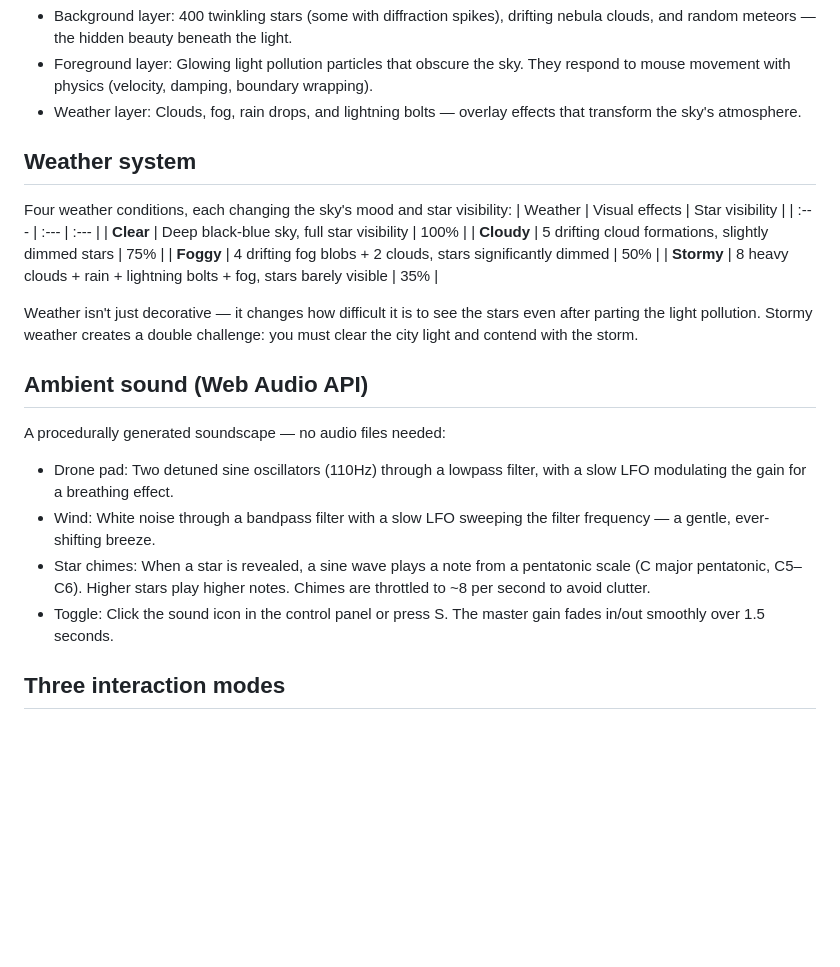
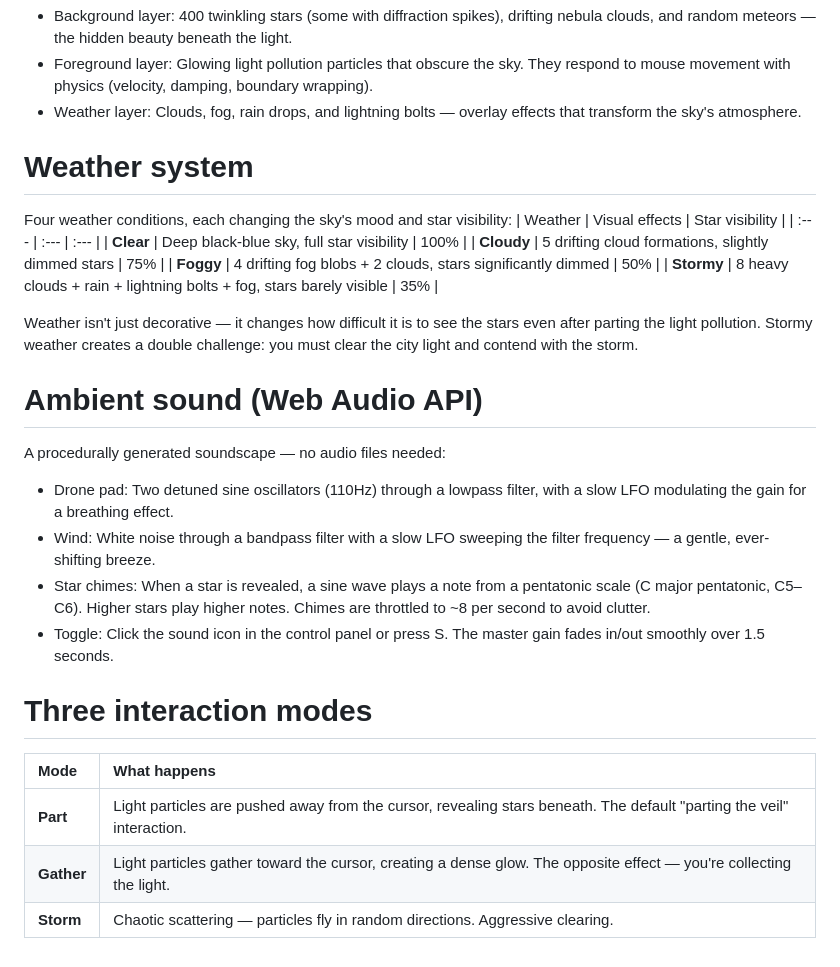
Before and after one commit to Elita0413/Assignment_Stargaze, a Markdown page: README.md, the part around the change. Rendered like a GitHub page; blank space fills up the shorter version.

Commit message:
Update headings and formatting in README.md

```diff
--- a/README.md
+++ b/README.md
@@ -18,7 +18,7 @@ Three-layer canvas system
 - Foreground layer: Glowing light pollution particles that obscure the sky. They respond to mouse movement with physics (velocity, damping, boundary wrapping).
 - Weather layer: Clouds, fog, rain drops, and lightning bolts — overlay effects that transform the sky's atmosphere.
 
-## Weather system
+# Weather system
 Four weather conditions, each changing the sky's mood and star visibility:
 | Weather | Visual effects | Star visibility |
 | :--- | :--- | :--- |
@@ -29,11 +29,16 @@ Four weather conditions, each changing the sky's mood and star visibility:
 
 Weather isn't just decorative — it changes how difficult it is to see the stars even after parting the light pollution. Stormy weather creates a double challenge: you must clear the city light and contend with the storm.
 
-## Ambient sound (Web Audio API)
+# Ambient sound (Web Audio API)
 A procedurally generated soundscape — no audio files needed:
 - Drone pad: Two detuned sine oscillators (110Hz) through a lowpass filter, with a slow LFO modulating the gain for a breathing effect.
 - Wind: White noise through a bandpass filter with a slow LFO sweeping the filter frequency — a gentle, ever-shifting breeze.
 - Star chimes: When a star is revealed, a sine wave plays a note from a pentatonic scale (C major pentatonic, C5–C6). Higher stars play higher notes. Chimes are throttled to ~8 per second to avoid clutter.
 - Toggle: Click the sound icon in the control panel or press S. The master gain fades in/out smoothly over 1.5 seconds.
 
-## Three interaction modes
+# Three interaction modes
+| Mode | What happens |
+| :--- | :--- |
+| **Part** | Light particles are pushed away from the cursor, revealing stars beneath. The default "parting the veil" interaction.|
+| **Gather** | Light particles gather toward the cursor, creating a dense glow. The opposite effect — you're collecting the light.|
+| **Storm** |	Chaotic scattering — particles fly in random directions. Aggressive clearing.|
```
